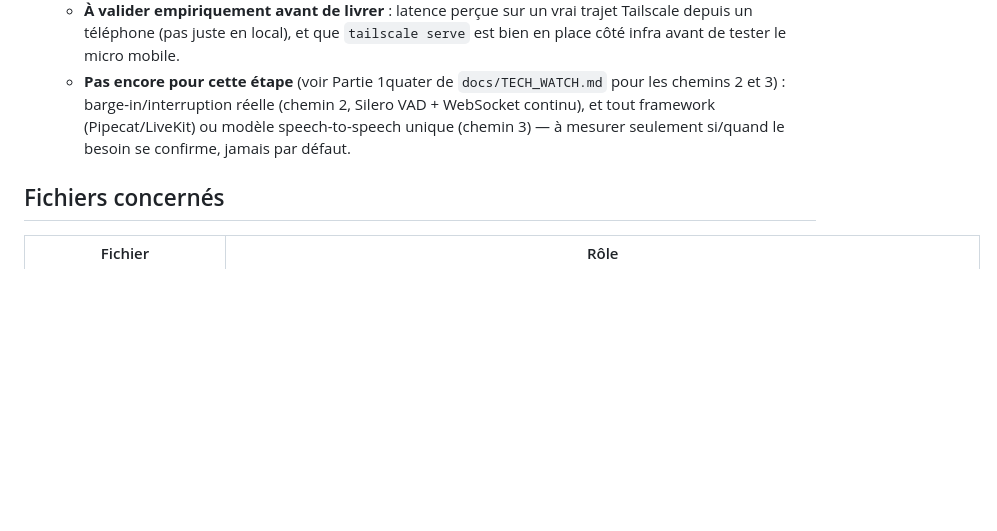
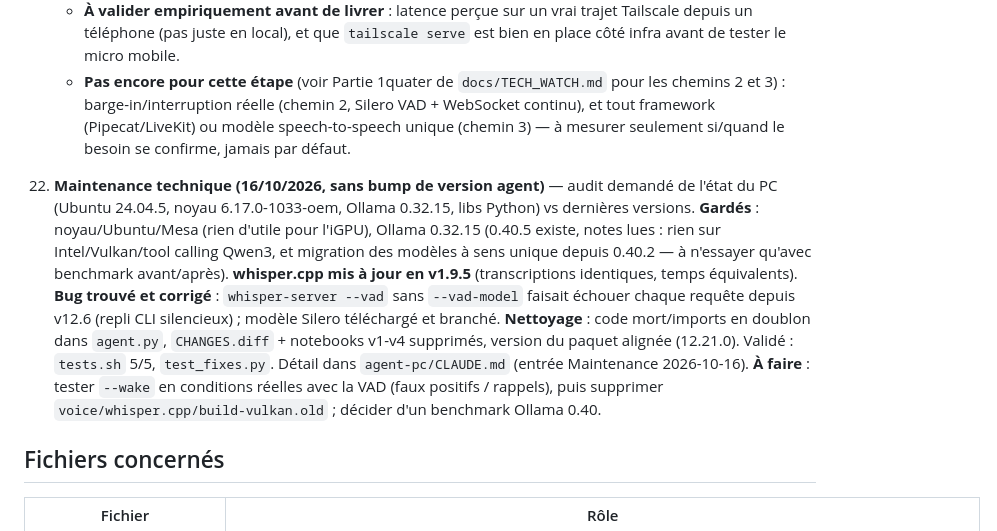
Before and after one commit to Root-SKB/MATATA-v1, a Markdown page: HANDOFF.md, the part around the change. Rendered like a GitHub page; blank space fills up the shorter version.

```diff
--- a/HANDOFF.md
+++ b/HANDOFF.md
@@ -388,6 +388,20 @@ acceptés SEULEMENT si (a) 100% gratuits ET (b) gain réel mesuré — jamais un
       et tout framework (Pipecat/LiveKit) ou modèle speech-to-speech unique (chemin 3) — à
       mesurer seulement si/quand le besoin se confirme, jamais par défaut.
 
+22. **Maintenance technique (16/10/2026, sans bump de version agent)** — audit demandé de l'état
+    du PC (Ubuntu 24.04.5, noyau 6.17.0-1033-oem, Ollama 0.32.15, libs Python) vs dernières
+    versions. **Gardés** : noyau/Ubuntu/Mesa (rien d'utile pour l'iGPU), Ollama 0.32.15 (0.40.5
+    existe, notes lues : rien sur Intel/Vulkan/tool calling Qwen3, et migration des modèles à
+    sens unique depuis 0.40.2 — à n'essayer qu'avec benchmark avant/après). **whisper.cpp mis à
+    jour en v1.9.5** (transcriptions identiques, temps équivalents). **Bug trouvé et corrigé** :
+    `whisper-server --vad` sans `--vad-model` faisait échouer chaque requête depuis v12.6 (repli
+    CLI silencieux) ; modèle Silero téléchargé et branché. **Nettoyage** : code mort/imports en
+    doublon dans `agent.py`, `CHANGES.diff` + notebooks v1-v4 supprimés, version du paquet
+    alignée (12.21.0). Validé : `tests.sh` 5/5, `test_fixes.py`. Détail dans
+    `agent-pc/CLAUDE.md` (entrée Maintenance 2026-10-16).
+    **À faire** : tester `--wake` en conditions réelles avec la VAD (faux positifs / rappels),
+    puis supprimer `voice/whisper.cpp/build-vulkan.old` ; décider d'un benchmark Ollama 0.40.
+
 ## Fichiers concernés
 
 | Fichier | Rôle |
```
Also changed, not shown: AGENTS.md (+2 -2 lines), agent-pc/CLAUDE.md (+30 -0 lines).
